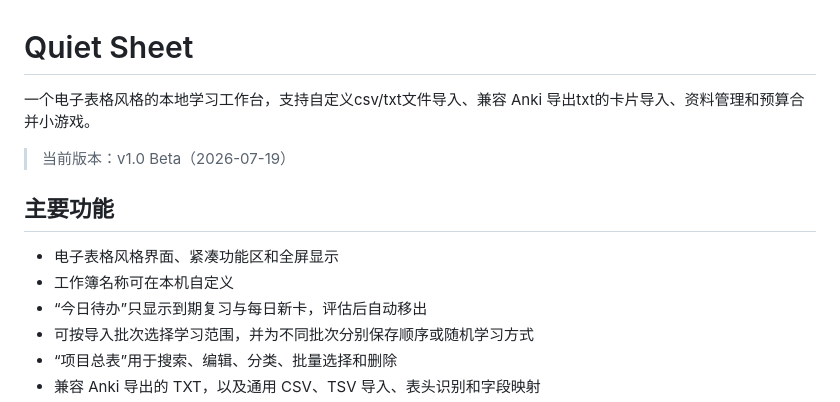
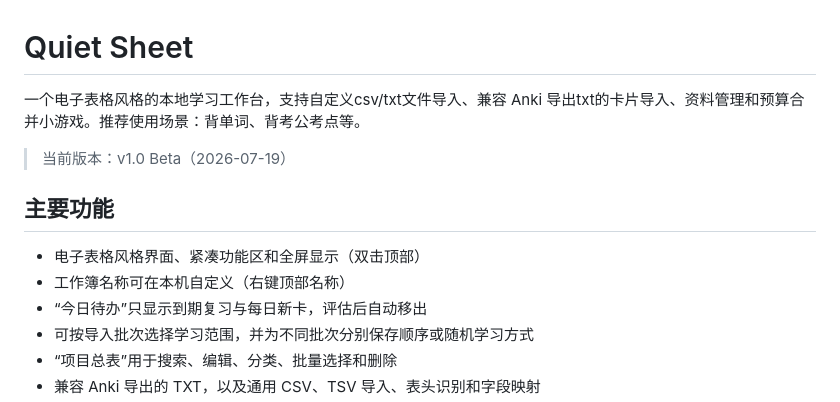
Before and after one commit to IrisZ-m/quiet-sheet, a Markdown page: README.md, the part around the change. GitHub-like rendering.

```diff
--- a/README.md
+++ b/README.md
@@ -1,13 +1,13 @@
 # Quiet Sheet
 
-一个电子表格风格的本地学习工作台，支持自定义csv/txt文件导入、兼容 Anki 导出txt的卡片导入、资料管理和预算合并小游戏。
+一个电子表格风格的本地学习工作台，支持自定义csv/txt文件导入、兼容 Anki 导出txt的卡片导入、资料管理和预算合并小游戏。推荐使用场景：背单词、背考公考点等。
 
 > 当前版本：v1.0 Beta（2026-07-19）
 
 ## 主要功能
 
-- 电子表格风格界面、紧凑功能区和全屏显示
-- 工作簿名称可在本机自定义
+- 电子表格风格界面、紧凑功能区和全屏显示（双击顶部）
+- 工作簿名称可在本机自定义（右键顶部名称）
 - “今日待办”只显示到期复习与每日新卡，评估后自动移出
 - 可按导入批次选择学习范围，并为不同批次分别保存顺序或随机学习方式
 - “项目总表”用于搜索、编辑、分类、批量选择和删除
```
